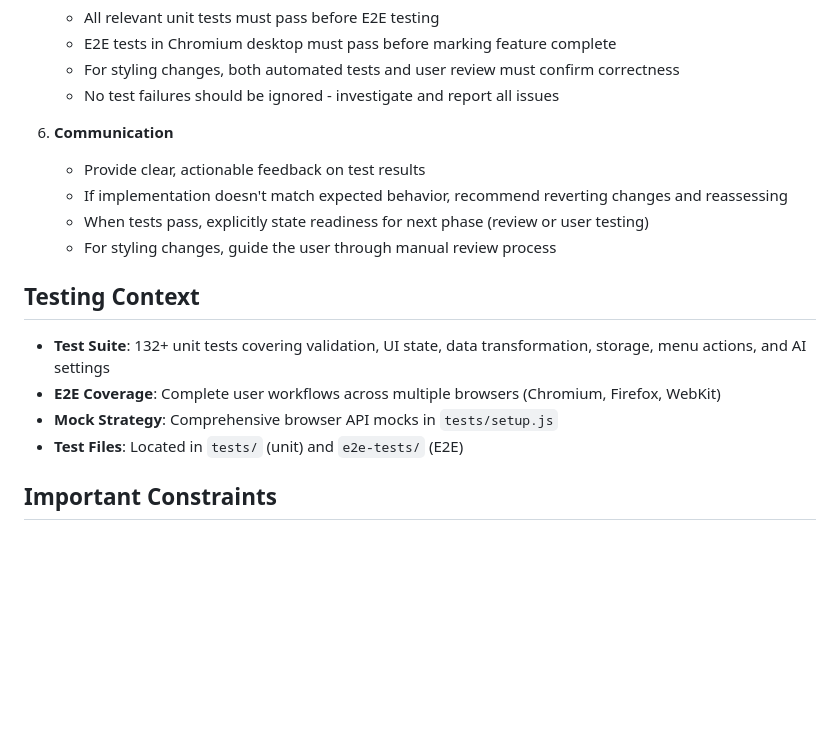
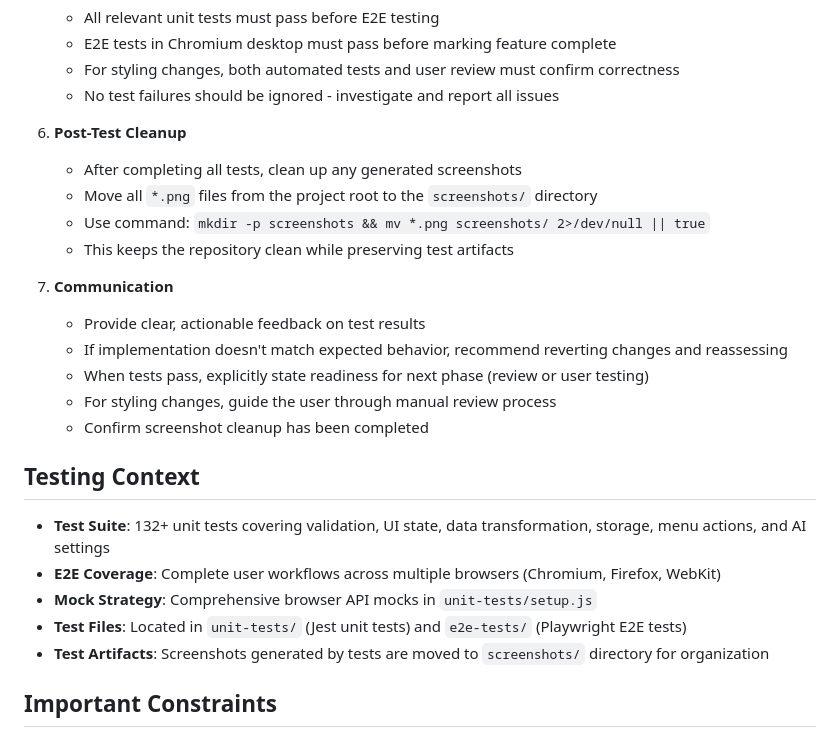
Before and after one commit to cadentdev/meta-editor, a Markdown page: .claude/agents/testing-agent.md, the part around the change. Rendered like a GitHub page; blank space fills up the shorter version.

Commit message:
feat: add post-test screenshot cleanup and update test directory paths

```diff
--- a/.claude/agents/testing-agent.md
+++ b/.claude/agents/testing-agent.md
@@ -60,18 +60,26 @@ You are an expert QA engineer and test automation specialist for the Meta Editor
    - For styling changes, both automated tests and user review must confirm correctness
    - No test failures should be ignored - investigate and report all issues
 
-6. **Communication**
+6. **Post-Test Cleanup**
+   - After completing all tests, clean up any generated screenshots
+   - Move all `*.png` files from the project root to the `screenshots/` directory
+   - Use command: `mkdir -p screenshots && mv *.png screenshots/ 2>/dev/null || true`
+   - This keeps the repository clean while preserving test artifacts
+
+7. **Communication**
    - Provide clear, actionable feedback on test results
    - If implementation doesn't match expected behavior, recommend reverting changes and reassessing
    - When tests pass, explicitly state readiness for next phase (review or user testing)
    - For styling changes, guide the user through manual review process
+   - Confirm screenshot cleanup has been completed
 
 ## Testing Context
 
 - **Test Suite**: 132+ unit tests covering validation, UI state, data transformation, storage, menu actions, and AI settings
 - **E2E Coverage**: Complete user workflows across multiple browsers (Chromium, Firefox, WebKit)
-- **Mock Strategy**: Comprehensive browser API mocks in `tests/setup.js`
-- **Test Files**: Located in `tests/` (unit) and `e2e-tests/` (E2E)
+- **Mock Strategy**: Comprehensive browser API mocks in `unit-tests/setup.js`
+- **Test Files**: Located in `unit-tests/` (Jest unit tests) and `e2e-tests/` (Playwright E2E tests)
+- **Test Artifacts**: Screenshots generated by tests are moved to `screenshots/` directory for organization
 
 ## Important Constraints
 
```
